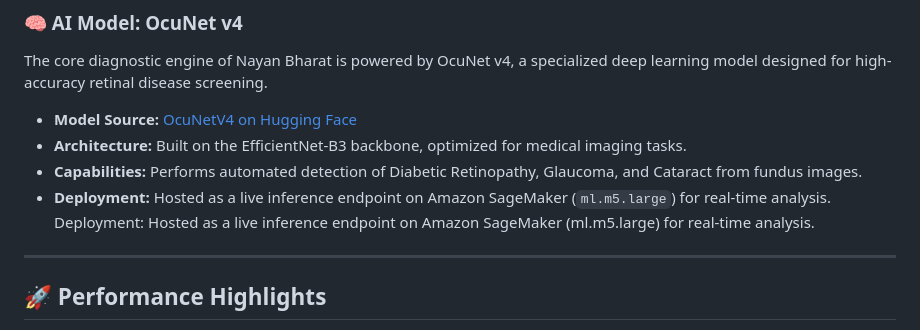
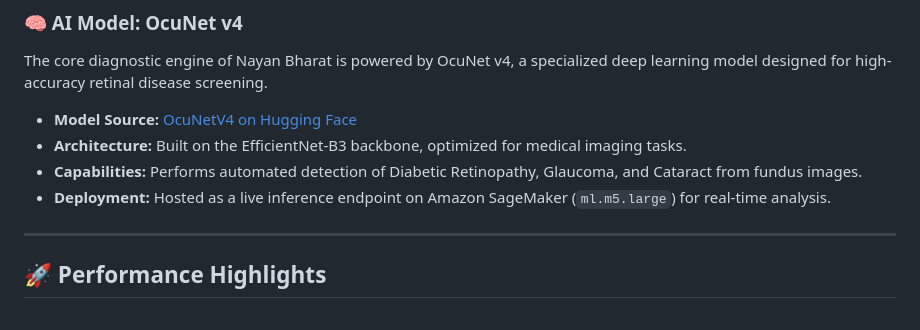
Before and after one commit to kishansingh7x/Project-Nayan-Bharat, a Markdown page: README.md, the part around the change. GitHub-like rendering.

```diff
--- a/README.md
+++ b/README.md
@@ -44,7 +44,6 @@ The core diagnostic engine of Nayan Bharat is powered by OcuNet v4, a specialize
 * **Architecture:** Built on the EfficientNet-B3 backbone, optimized for medical imaging tasks.
 * **Capabilities:** Performs automated detection of Diabetic Retinopathy, Glaucoma, and Cataract from fundus images.
 * **Deployment:** Hosted as a live inference endpoint on Amazon SageMaker (`ml.m5.large`) for real-time analysis.
-Deployment: Hosted as a live inference endpoint on Amazon SageMaker (ml.m5.large) for real-time analysis.
 
 ---
 
```
